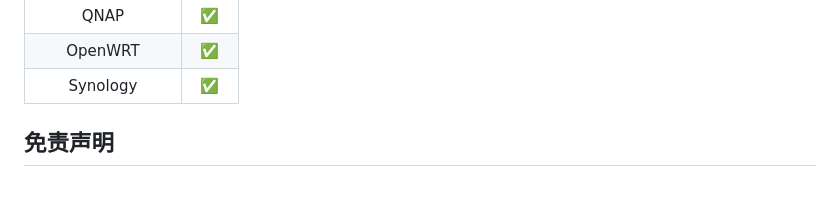
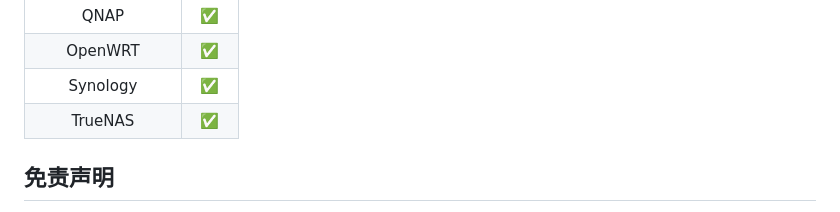
Before and after one commit to DDS-Derek/xiaoya-alist, a Markdown page: README.md, the part around the change. Rendered like a GitHub page.

Commit message:
docs: update

```diff
--- a/README.md
+++ b/README.md
@@ -114,6 +114,7 @@ Docker启动容器名称设置 -> 71
 |      QNAP       |  ✅   |
 |     OpenWRT     |  ✅   |
 |    Synology     |  ✅   |
+|    TrueNAS      |  ✅   |
 
 ## 免责声明
 
```
